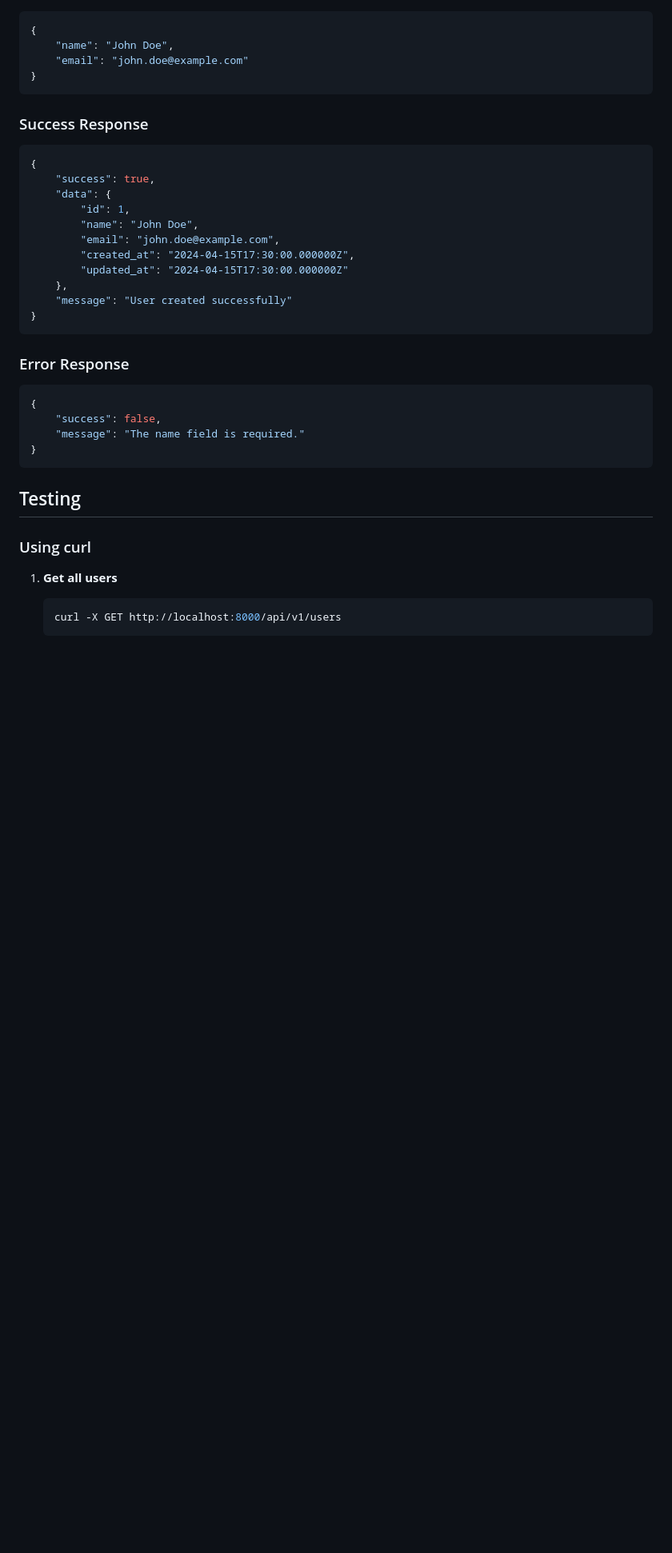
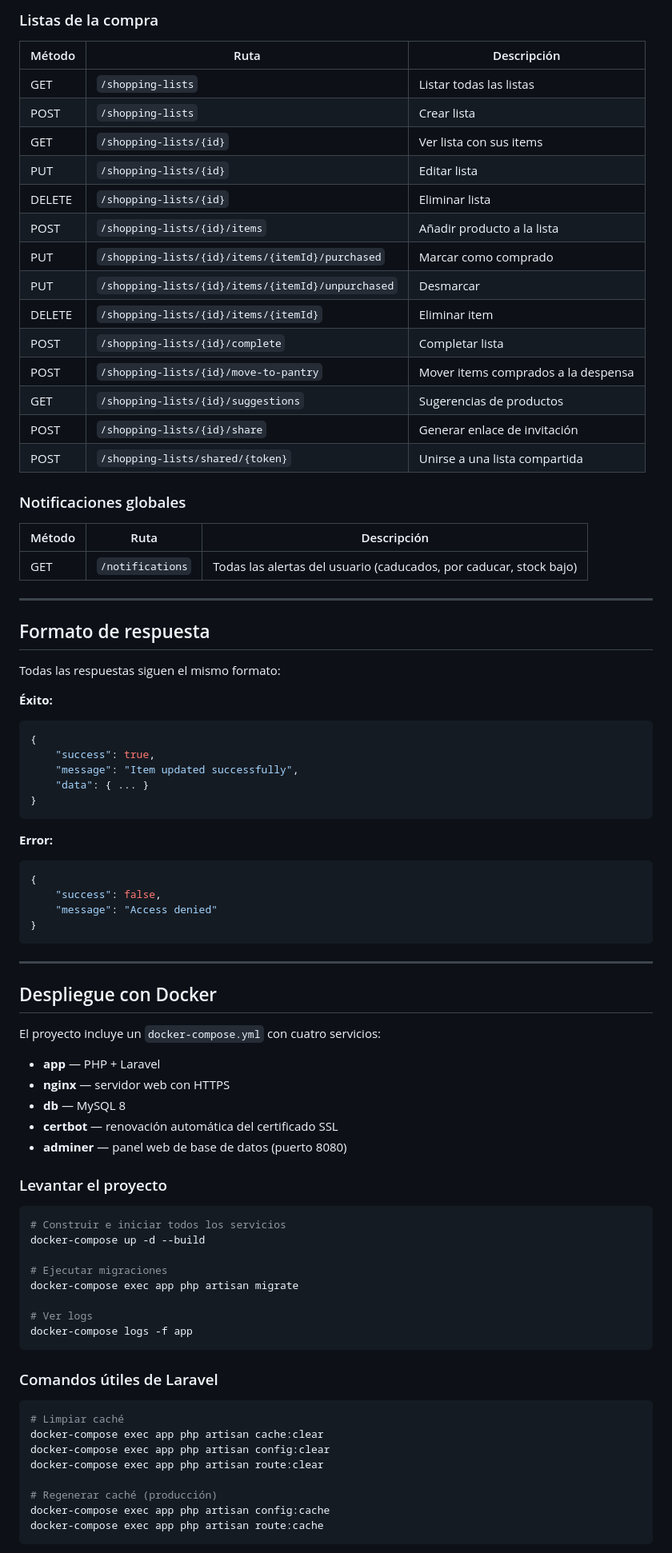
Before and after one commit to MORENOLILIANA/FTC, a Markdown page: README.md, the part around one of its changes. Shown at 80% size. GitHub-like rendering; blank space fills up the shorter version.

Commit message:
actualiza README con documentación completa del proyecto
Co-Authored-By: Claude Sonnet 4.6 <noreply@anthropic.com>

````diff
--- a/README.md
+++ b/README.md
@@ -77,39 +130,86 @@ A clean Laravel API implementation with user CRUD functionality following clean
+### Listas de la compra
+
+| Método | Ruta | Descripción |
+|---|---|---|
+| GET | `/shopping-lists` | Listar todas las listas |
+| POST | `/shopping-lists` | Crear lista |
+| GET | `/shopping-lists/{id}` | Ver lista con sus items |
+| PUT | `/shopping-lists/{id}` | Editar lista |
+| DELETE | `/shopping-lists/{id}` | Eliminar lista |
+| POST | `/shopping-lists/{id}/items` | Añadir producto a la lista |
+| PUT | `/shopping-lists/{id}/items/{itemId}/purchased` | Marcar como comprado |
+| PUT | `/shopping-lists/{id}/items/{itemId}/unpurchased` | Desmarcar |
+| DELETE | `/shopping-lists/{id}/items/{itemId}` | Eliminar item |
+| POST | `/shopping-lists/{id}/complete` | Completar lista |
+| POST | `/shopping-lists/{id}/move-to-pantry` | Mover items comprados a la despensa |
+| GET | `/shopping-lists/{id}/suggestions` | Sugerencias de productos |
+| POST | `/shopping-lists/{id}/share` | Generar enlace de invitación |
+| POST | `/shopping-lists/shared/{token}` | Unirse a una lista compartida |
+
+### Notificaciones globales
+
+| Método | Ruta | Descripción |
+|---|---|---|
+| GET | `/notifications` | Todas las alertas del usuario (caducados, por caducar, stock bajo) |
+
+---
+
+## Formato de respuesta
+
+Todas las respuestas siguen el mismo formato:
+
+**Éxito:**
 ```json
 {
-    "name": "John Doe",
-    "email": "john.doe@example.com"
+    "success": true,
+    "message": "Item updated successfully",
+    "data": { ... }
 }
 ```
 
-### Success Response
+**Error:**
 ```json
 {
-    "success": true,
-    "data": {
-        "id": 1,
-        "name": "John Doe",
-        "email": "john.doe@example.com",
-        "created_at": "2024-04-15T17:30:00.000000Z",
-        "updated_at": "2024-04-15T17:30:00.000000Z"
-    },
-    "message": "User created successfully"
+    "success": false,
+    "message": "Access denied"
 }
 ```
 
-### Error Response
-```json
-{
-    "success": false,
-    "message": "The name field is required."
-}
+---
+
+## Despliegue con Docker
+
+El proyecto incluye un `docker-compose.yml` con cuatro servicios:
+
+- **app** — PHP + Laravel
+- **nginx** — servidor web con HTTPS
+- **db** — MySQL 8
+- **certbot** — renovación automática del certificado SSL
+- **adminer** — panel web de base de datos (puerto 8080)
+
+### Levantar el proyecto
+
+```bash
+# Construir e iniciar todos los servicios
+docker-compose up -d --build
+
+# Ejecutar migraciones
+docker-compose exec app php artisan migrate
+
+# Ver logs
+docker-compose logs -f app
 ```
 
-## Testing
+### Comandos útiles de Laravel
 
-### Using curl
+```bash
+# Limpiar caché
+docker-compose exec app php artisan cache:clear
+docker-compose exec app php artisan config:clear
+docker-compose exec app php artisan route:clear
 
-1. **Get all users**
-   ```bash
-   curl -X GET http://localhost:8000/api/v1/users
-   ```
+# Regenerar caché (producción)
+docker-compose exec app php artisan config:cache
+docker-compose exec app php artisan route:cache
+```
 
````
Also changed, not shown: other parts of README.md (+134 -108 lines).
